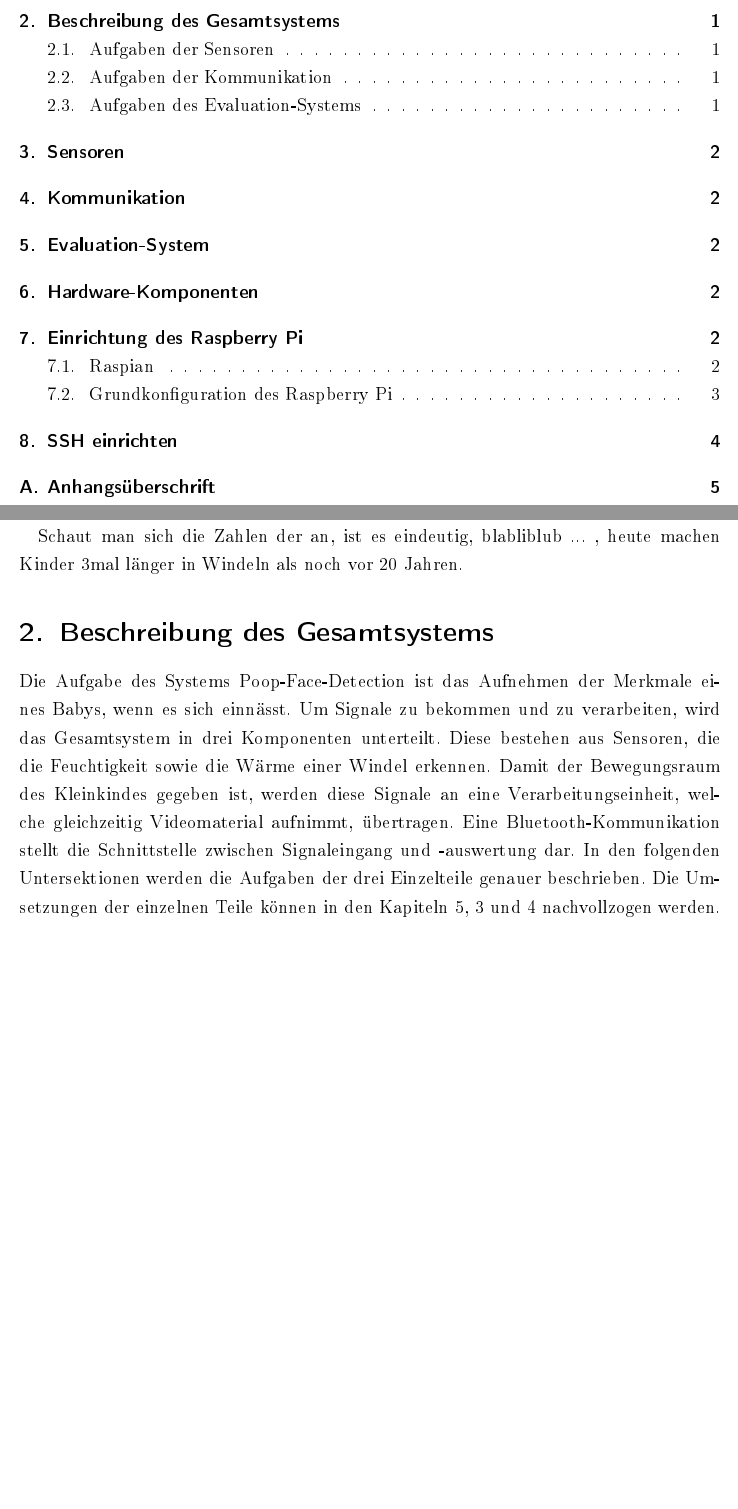
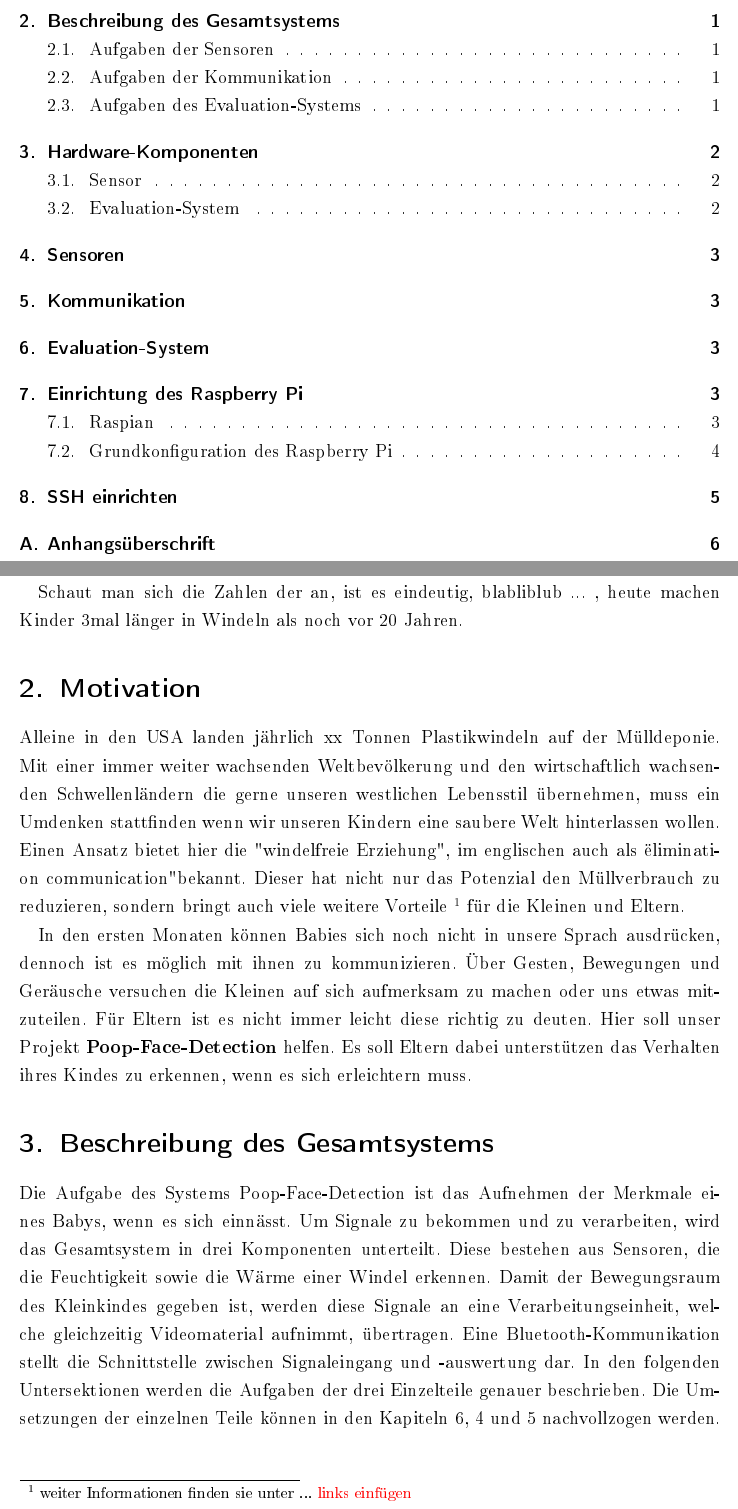
Before and after one commit to jomaway/poop-face-detection, a LaTeX document (docu.tex): two parts of pages 2 and 4 of 9 before the commit and two parts of pages 2 and 4 of 10 after it, joined at a grey line, cut so that both start at the same text, the shorter picture padded with empty space. The pictures show the PDF file docu.pdf that the author committed with the source.

Commit message:
included motivation

```diff
--- a/docu.tex
+++ b/docu.tex
@@ -17,6 +17,7 @@
 \pagenumbering{arabic}
 
 \input{includes/abstract}
+\input{includes/motivation}
 \input{includes/gesamtsystem}
 \input{includes/hardware}
 \input{includes/sensoren}
```
Also changed, not shown: docu.pdf.
